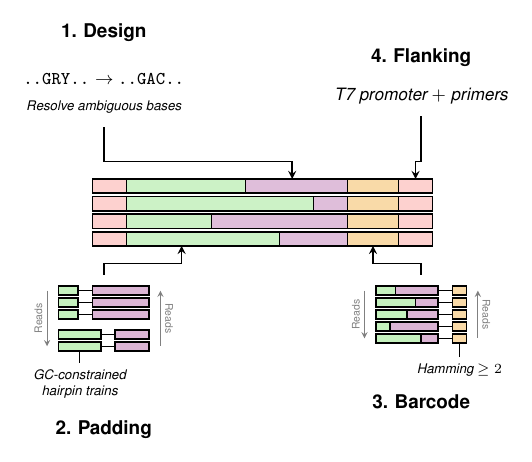
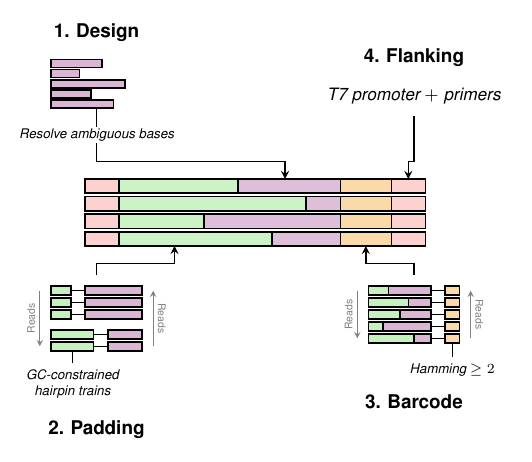
Before and after one commit to hmblair/fld, a LaTeX figure (docs/outline/pipeline.tex): the whole page. Compiled offline with pdfLaTeX.

Commit message:
update design node: varying-length input bars, label on arrow
Replace IUPAC text schematic with 5 purple bars of varying width
representing input design sequences. Move 'Resolve ambiguous bases'
label onto the connecting arrow.

```diff
--- a/docs/outline/pipeline.tex
+++ b/docs/outline/pipeline.tex
@@ -89,19 +89,26 @@
 \begin{scope}[shift={(\nlx, \ny)}]
     \node[font=\bfseries, anchor=south] at (0, 0.9) {1. Design};
 
-    \node[font=\small, anchor=center] at (0, 0.35)
-        {\texttt{..GRY..} $\to$ \texttt{..GAC..}};
-    \node[font=\scriptsize\itshape, anchor=center] at (0, -0.15)
-        {Resolve ambiguous bases};
-
-
+    % 5 input design sequences of varying length
+    \def\dbh{0.14}
+    \def\dbg{0.04}
+    \def\dlx{-0.8}
+    \foreach \dw/\i in {0.9/0, 0.5/1, 1.3/2, 0.7/3, 1.1/4} {
+        \pgfmathsetmacro{\yy}{0.7 - \i*(\dbh+\dbg)}
+        \draw[thick, fill=purp1!40] (\dlx, \yy) rectangle ({\dlx+\dw}, {\yy-\dbh});
+    }
 \end{scope}
 
 % 3-stage arrow: down from node, right to segment x, down to construct
+\pgfmathsetmacro{\designNodeBot}{\ny + 0.7 - 4*(0.14+0.04) - 0.14}
 \draw[thick, -stealth]
-    (\nlx, {\ny-0.5}) -- (\nlx, \armTop)
+    (\nlx, \designNodeBot) -- (\nlx, \armTop)
     -- (\midDesignAvg, \armTop)
     -- (\midDesignAvg, \stackTop);
+
+% Label on arrow
+\node[font=\scriptsize\itshape, fill=white, inner sep=1pt]
+    at (\nlx, {(\designNodeBot+\armTop)/2}) {Resolve ambiguous bases};
 
 % ============================================================
 % 2. PADDING (bottom-left)
```
